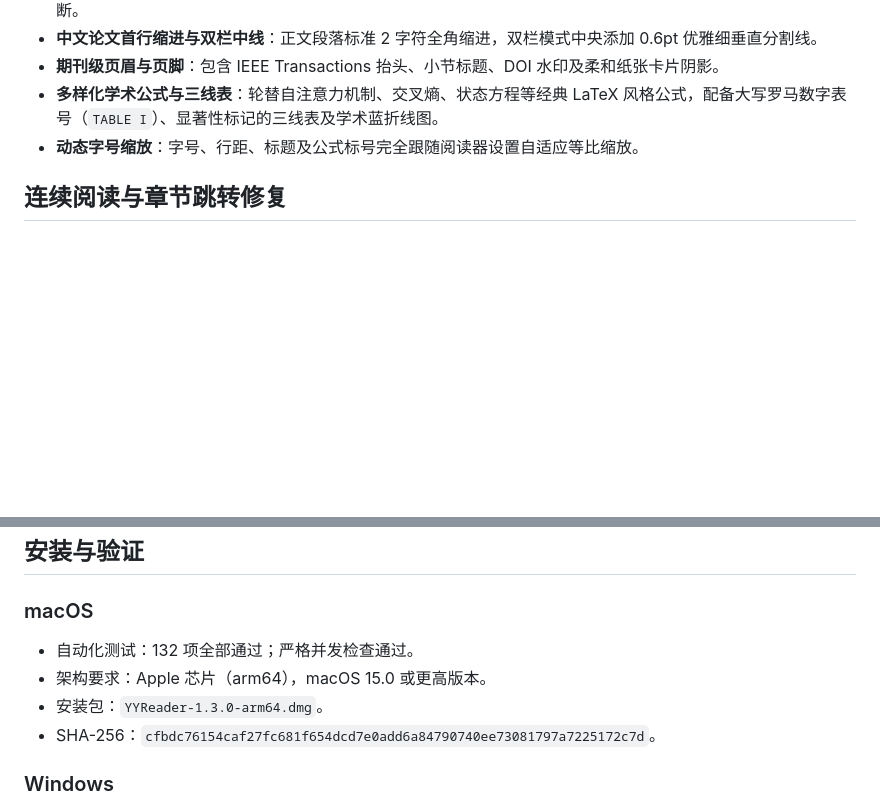
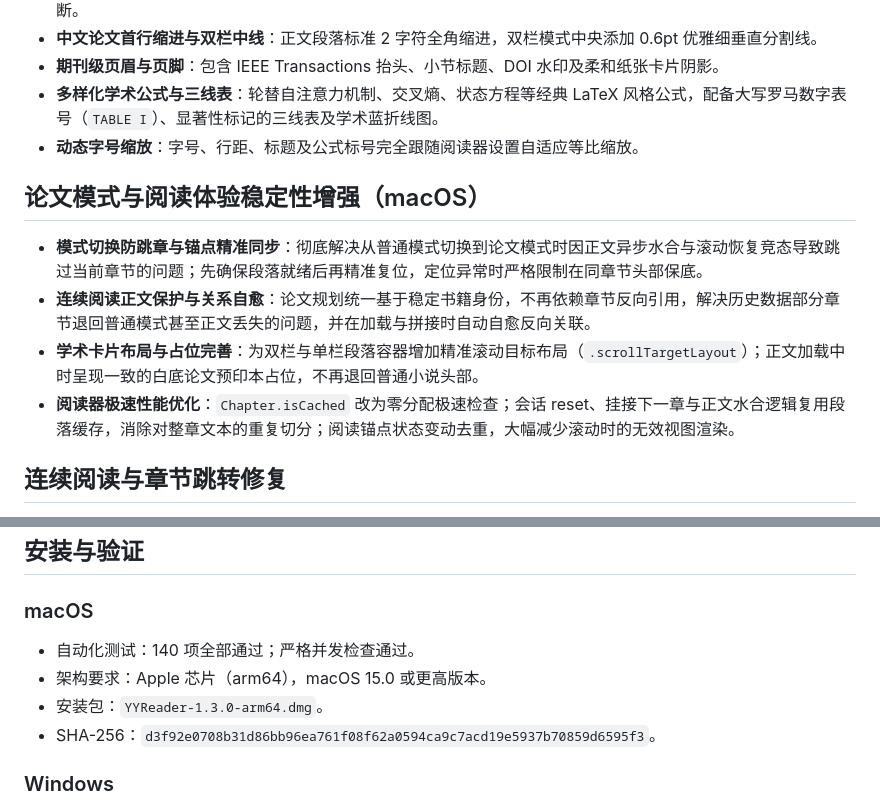
Before and after one commit to YangChen-cn/YYReader, a Markdown page: RELEASE_NOTES.md, 2 parts joined by grey strips. Rendered like a GitHub page; blank space fills up the shorter version.

Commit message:
docs: update 1.3.0 release notes with macOS stability fixes and new DMG checksum

```diff
--- a/RELEASE_NOTES.md
+++ b/RELEASE_NOTES.md
@@ -10,6 +10,13 @@ YYReader 1.3.0 带来全新的本地 TXT 导入、深度拟真的学术文献论
 - **期刊级页眉与页脚**：包含 IEEE Transactions 抬头、小节标题、DOI 水印及柔和纸张卡片阴影。
 - **多样化学术公式与三线表**：轮替自注意力机制、交叉熵、状态方程等经典 LaTeX 风格公式，配备大写罗马数字表号（`TABLE I`）、显著性标记的三线表及学术蓝折线图。
 - **动态字号缩放**：字号、行距、标题及公式标号完全跟随阅读器设置自适应等比缩放。
+
+## 论文模式与阅读体验稳定性增强（macOS）
+
+- **模式切换防跳章与锚点精准同步**：彻底解决从普通模式切换到论文模式时因正文异步水合与滚动恢复竞态导致跳过当前章节的问题；先确保段落就绪后再精准复位，定位异常时严格限制在同章节头部保底。
+- **连续阅读正文保护与关系自愈**：论文规划统一基于稳定书籍身份，不再依赖章节反向引用，解决历史数据部分章节退回普通模式甚至正文丢失的问题，并在加载与拼接时自动自愈反向关联。
+- **学术卡片布局与占位完善**：为双栏与单栏段落容器增加精准滚动目标布局（`.scrollTargetLayout`）；正文加载中时呈现一致的白底论文预印本占位，不再退回普通小说头部。
+- **阅读器极速性能优化**：`Chapter.isCached` 改为零分配极速检查；会话 reset、挂接下一章与正文水合逻辑复用段落缓存，消除对整章文本的重复切分；阅读锚点状态变动去重，大幅减少滚动时的无效视图渲染。
 
 ## 连续阅读与章节跳转修复
 
@@ -32,10 +39,10 @@ YYReader 1.3.0 带来全新的本地 TXT 导入、深度拟真的学术文献论
 ## 安装与验证
 
 ### macOS
-- 自动化测试：132 项全部通过；严格并发检查通过。
+- 自动化测试：140 项全部通过；严格并发检查通过。
 - 架构要求：Apple 芯片（arm64），macOS 15.0 或更高版本。
 - 安装包：`YYReader-1.3.0-arm64.dmg`。
-- SHA-256：`cfbdc76154caf27fc681f654dcd7e0add6a84790740ee73081797a7225172c7d`。
+- SHA-256：`d3f92e0708b31d86bb96ea761f08f62a0594ca9c7acd19e5937b70859d6595f3`。
 
 ### Windows
 - 自动化测试：115 项全部通过；应用版本、x64 架构、WinUI 资源和运行库排除检查通过。
```
